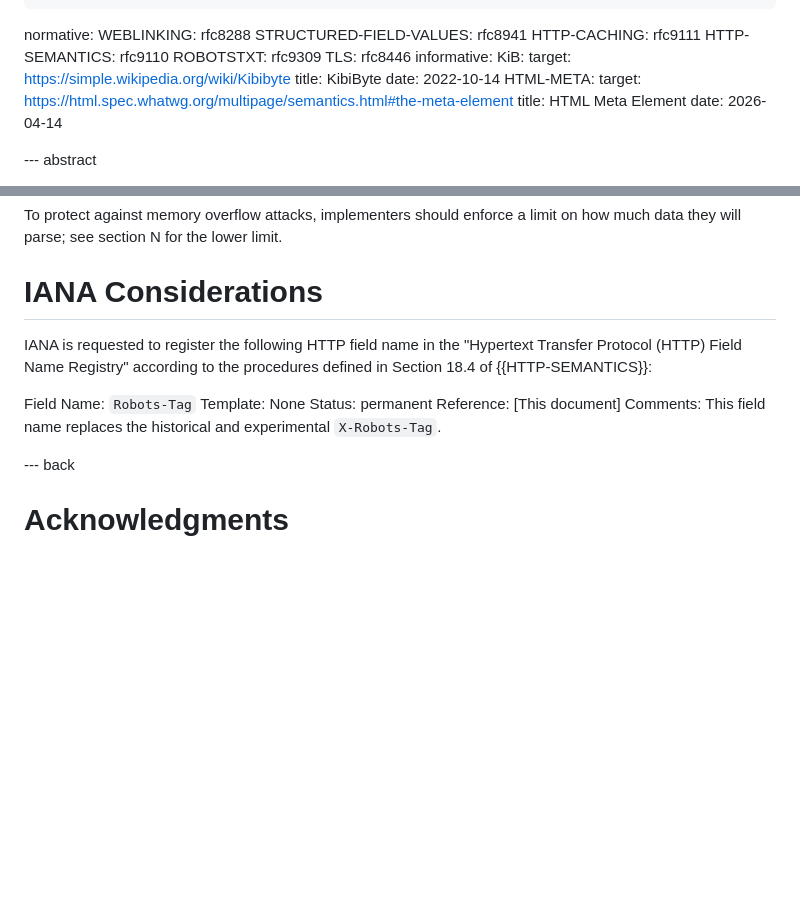
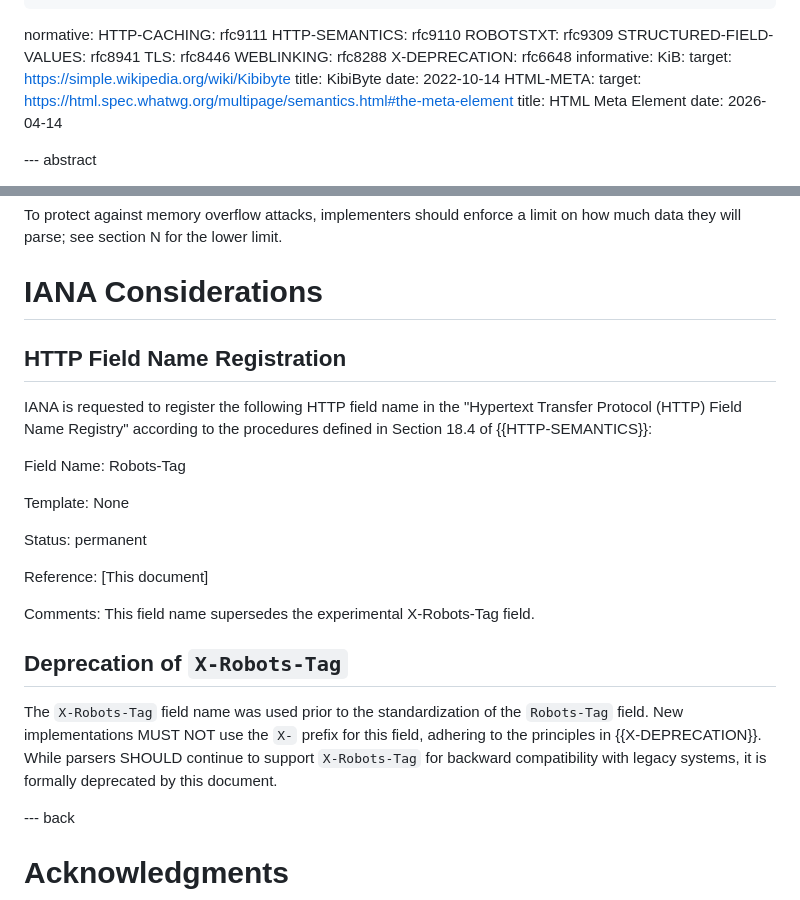
Before and after one commit to garyillyes/ietf-rep-ext, a Markdown page: draft-illyes-repext.md, 2 parts joined by grey strips. Drawn GitHub-style; blank space fills up the shorter version.

Commit message:
Create IANA deprecation section for X-Robots-Tag

```diff
--- a/draft-illyes-repext.md
+++ b/draft-illyes-repext.md
@@ -21,12 +21,13 @@ author:
     country: "Switzerland"
     email: "garyillyes@google.com"
 normative:
-  WEBLINKING: rfc8288
-  STRUCTURED-FIELD-VALUES: rfc8941
   HTTP-CACHING: rfc9111
   HTTP-SEMANTICS: rfc9110
   ROBOTSTXT: rfc9309
+  STRUCTURED-FIELD-VALUES: rfc8941
   TLS: rfc8446
+  WEBLINKING: rfc8288
+  X-DEPRECATION: rfc6648
 informative:
   KiB:
     target: https://simple.wikipedia.org/wiki/Kibibyte
@@ -194,15 +195,30 @@ on how much data they will parse; see section N for the lower limit.
 
 # IANA Considerations
 
+## HTTP Field Name Registration
+
 IANA is requested to register the following HTTP field name in the
 "Hypertext Transfer Protocol (HTTP) Field Name Registry" according to the
 procedures defined in Section 18.4 of {{HTTP-SEMANTICS}}:
 
-Field Name: `Robots-Tag`
+Field Name: Robots-Tag
+
 Template: None
+
 Status: permanent
+
 Reference: [This document]
-Comments: This field name replaces the historical and experimental `X-Robots-Tag`.
+
+Comments: This field name supersedes the experimental X-Robots-Tag field.
+
+
+## Deprecation of `X-Robots-Tag`
+
+The `X-Robots-Tag` field name was used prior to the standardization of the
+`Robots-Tag` field. New implementations MUST NOT use the `X-` prefix for this
+field, adhering to the principles in {{X-DEPRECATION}}. While parsers SHOULD
+continue to support `X-Robots-Tag` for backward compatibility with legacy
+systems, it is formally deprecated by this document.
 
 
 --- back
```
